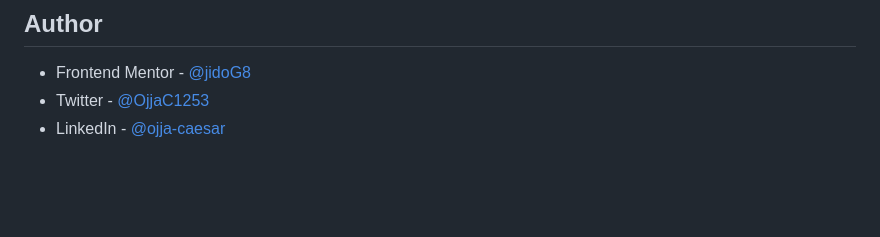
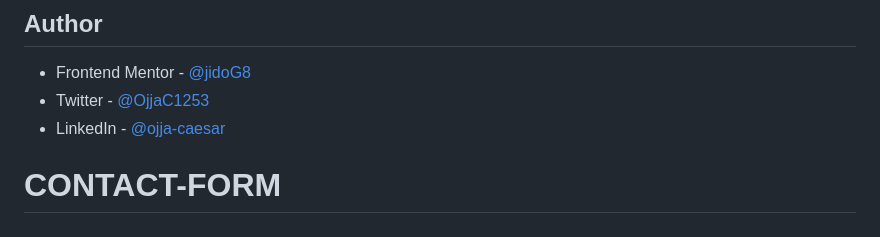
Before and after one commit to jidoG8/CONTACT-FORM, a Markdown page: README.md, the part around the change. Drawn GitHub-style; blank space fills up the shorter version.

```diff
--- a/README.md
+++ b/README.md
@@ -142,3 +142,4 @@ allOptions.forEach(function (option) {
 - Frontend Mentor - [@jidoG8](https://www.frontendmentor.io/profile/jidoG8)
 - Twitter - [@OjjaC1253](https://x.com/OjjaC1253)
 - LinkedIn - [@ojja-caesar](https://www.linkedin.com/in/ojja-caesar-134980345/)
+# CONTACT-FORM
```
